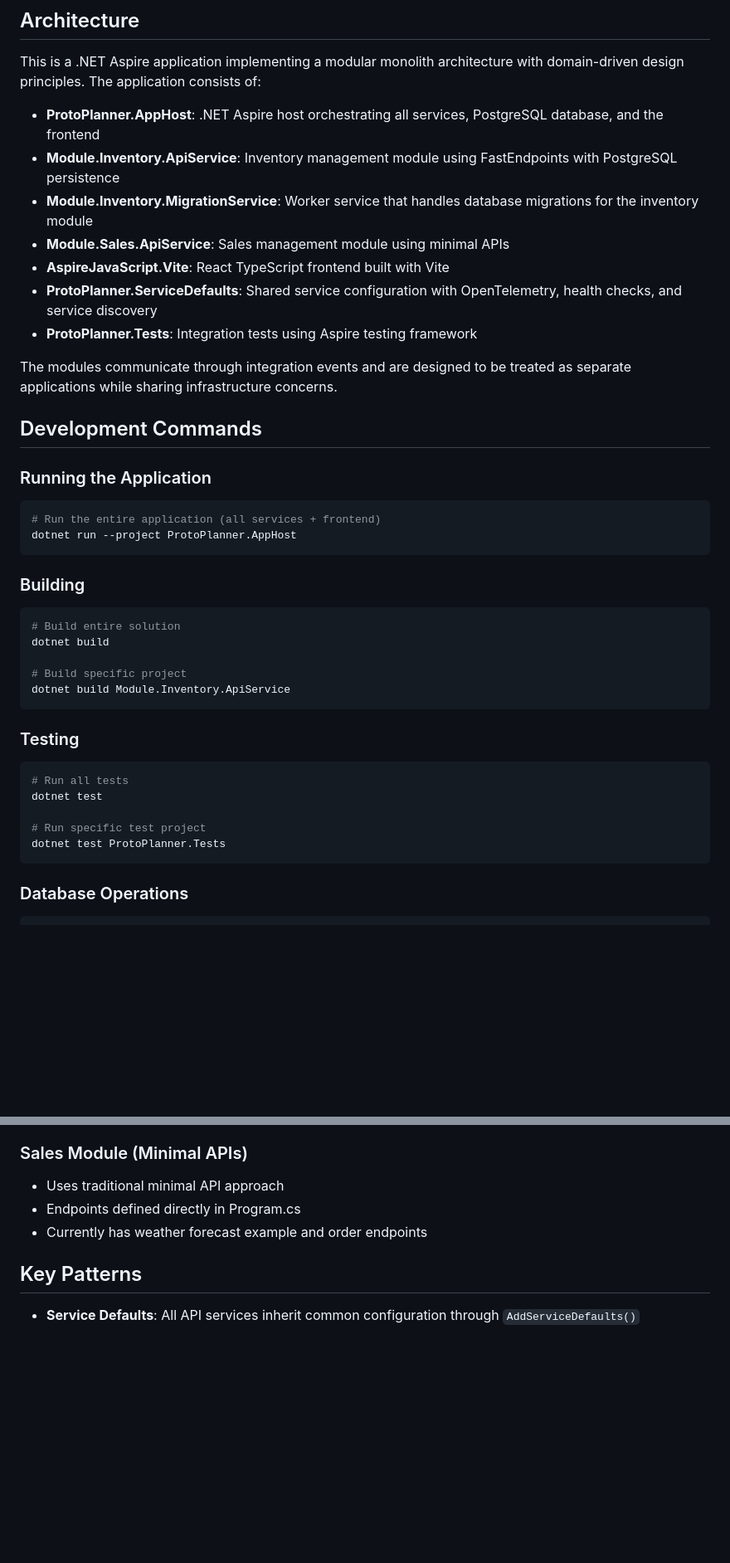
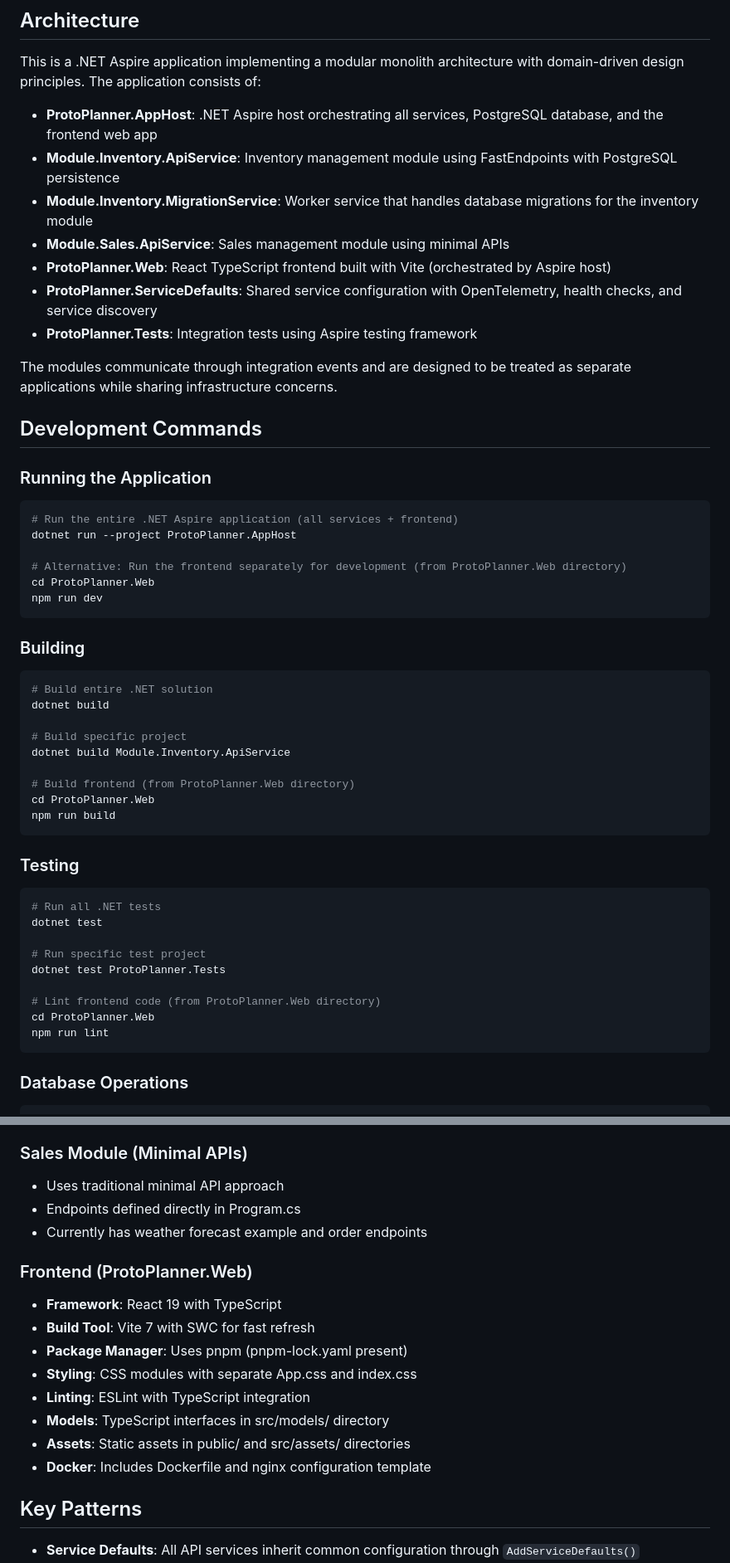
Before and after one commit to stuarthallows/proto-planner, a Markdown page: CLAUDE.md, 2 parts joined by grey strips. Shown: that part at 83% size. Rendered like a GitHub page; blank space fills up the shorter version.

````diff
--- a/CLAUDE.md
+++ b/CLAUDE.md
@@ -6,11 +6,11 @@ This file provides guidance to Claude Code (claude.ai/code) when working with co
 
 This is a .NET Aspire application implementing a modular monolith architecture with domain-driven design principles. The application consists of:
 
-- **ProtoPlanner.AppHost**: .NET Aspire host orchestrating all services, PostgreSQL database, and the frontend
+- **ProtoPlanner.AppHost**: .NET Aspire host orchestrating all services, PostgreSQL database, and the frontend web app
 - **Module.Inventory.ApiService**: Inventory management module using FastEndpoints with PostgreSQL persistence
 - **Module.Inventory.MigrationService**: Worker service that handles database migrations for the inventory module
 - **Module.Sales.ApiService**: Sales management module using minimal APIs
-- **AspireJavaScript.Vite**: React TypeScript frontend built with Vite
+- **ProtoPlanner.Web**: React TypeScript frontend built with Vite (orchestrated by Aspire host)
 - **ProtoPlanner.ServiceDefaults**: Shared service configuration with OpenTelemetry, health checks, and service discovery
 - **ProtoPlanner.Tests**: Integration tests using Aspire testing framework
 
@@ -20,26 +20,38 @@ The modules communicate through integration events and are designed to be treate
 
 ### Running the Application
 ```bash
-# Run the entire application (all services + frontend)
+# Run the entire .NET Aspire application (all services + frontend)
 dotnet run --project ProtoPlanner.AppHost
+
+# Alternative: Run the frontend separately for development (from ProtoPlanner.Web directory)
+cd ProtoPlanner.Web
+npm run dev
 ```
 
 ### Building
 ```bash
-# Build entire solution
+# Build entire .NET solution
 dotnet build
 
 # Build specific project
 dotnet build Module.Inventory.ApiService
+
+# Build frontend (from ProtoPlanner.Web directory)
+cd ProtoPlanner.Web
+npm run build
 ```
 
 ### Testing
 ```bash
-# Run all tests
+# Run all .NET tests
 dotnet test
 
 # Run specific test project
 dotnet test ProtoPlanner.Tests
+
+# Lint frontend code (from ProtoPlanner.Web directory)
+cd ProtoPlanner.Web
+npm run lint
 ```
 
 ### Database Operations
@@ -96,6 +111,16 @@ npm run lint
 - Endpoints defined directly in Program.cs
 - Currently has weather forecast example and order endpoints
 
+### Frontend (ProtoPlanner.Web)
+- **Framework**: React 19 with TypeScript
+- **Build Tool**: Vite 7 with SWC for fast refresh
+- **Package Manager**: Uses pnpm (pnpm-lock.yaml present)
+- **Styling**: CSS modules with separate App.css and index.css
+- **Linting**: ESLint with TypeScript integration
+- **Models**: TypeScript interfaces in src/models/ directory
+- **Assets**: Static assets in public/ and src/assets/ directories
+- **Docker**: Includes Dockerfile and nginx configuration template
+
 ## Key Patterns
 
 - **Service Defaults**: All API services inherit common configuration through `AddServiceDefaults()`
````
Also changed, not shown: other parts of CLAUDE.md (+6 -3 lines).
